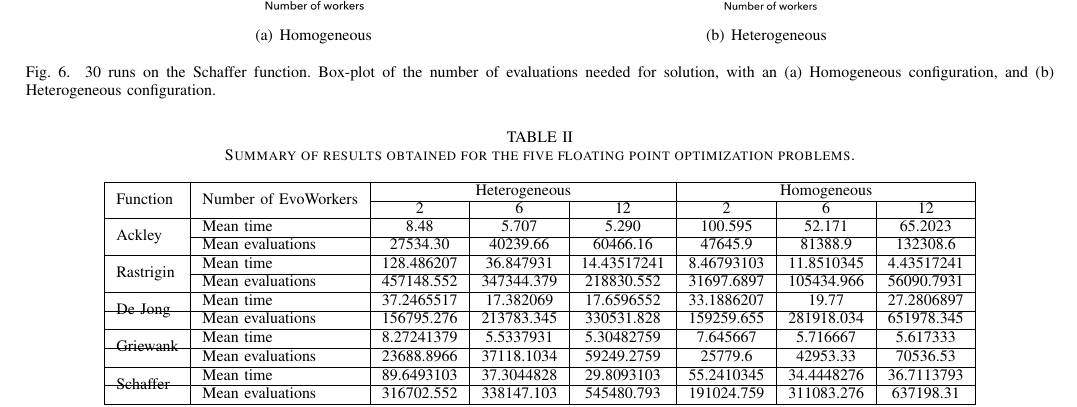
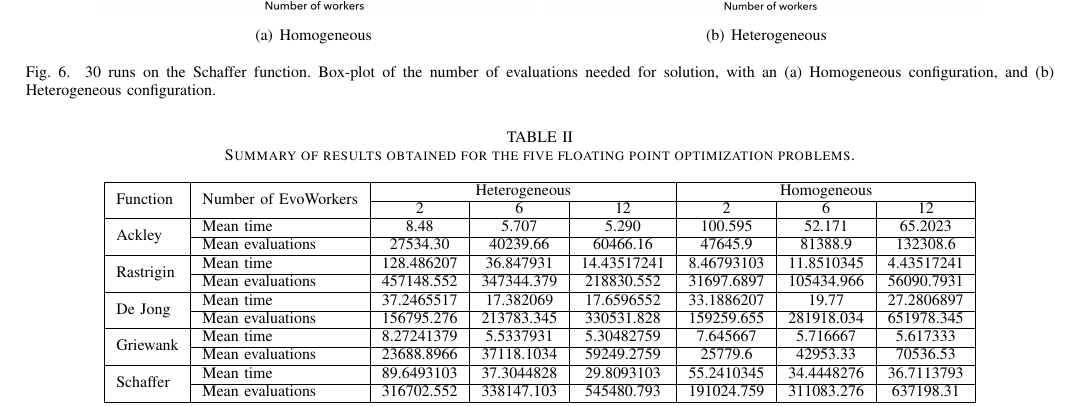
Before and after one commit to mariosky/RandomAWS, a LaTeX paper (random-aws-wcci-2020.tex): part of page 7 of 8, cut so that both start at the same text. Compiled offline with pdfLaTeX; a missing font is replaced by an installed copy or a similar font; a LaTeX package or settings file that is missing is left out.

Commit message:
Fixes table

```diff
--- a/random-aws-wcci-2020.tex
+++ b/random-aws-wcci-2020.tex
@@ -443,18 +443,18 @@ but checking the cases when that happens is left as future work.
                                 & Mean evaluations & 457148.552 & 347344.379 & 218830.552 & 31697.6897 & 105434.966 & 56090.7931 \\
       \hline
       \multirow{2}{*}{De Jong} & Mean time & 37.2465517 & 17.382069 & 17.6596552 & 33.1886207 & 19.77 & 27.2806897 \\
-      \hline
+      \cline{2-8}
+
                                 & Mean evaluations & 156795.276 & 213783.345 & 330531.828 & 159259.655 & 281918.034 & 651978.345 \\
       \hline
       \multirow{2}{*}{Griewank} & Mean time & 8.27241379 & 5.5337931 & 5.30482759 & 7.645667 & 5.716667 & 5.617333 \\
-            \hline
+      \cline{2-8}
 
                                 & Mean evaluations & 23688.8966 & 37118.1034 & 59249.2759 & 25779.6 & 42953.33 & 70536.53 \\
             \hline
 
       \multirow{2}{*}{Schaffer} & Mean time &  89.6493103 & 37.3044828 & 29.8093103 & 55.2410345 & 34.4448276 & 36.7113793 \\
-            \hline
-
+            \cline{2-8}
                                 & Mean evaluations & 316702.552  & 338147.103 & 545480.793 & 191024.759 & 311083.276 & 637198.31 \\
             \hline
 
```
